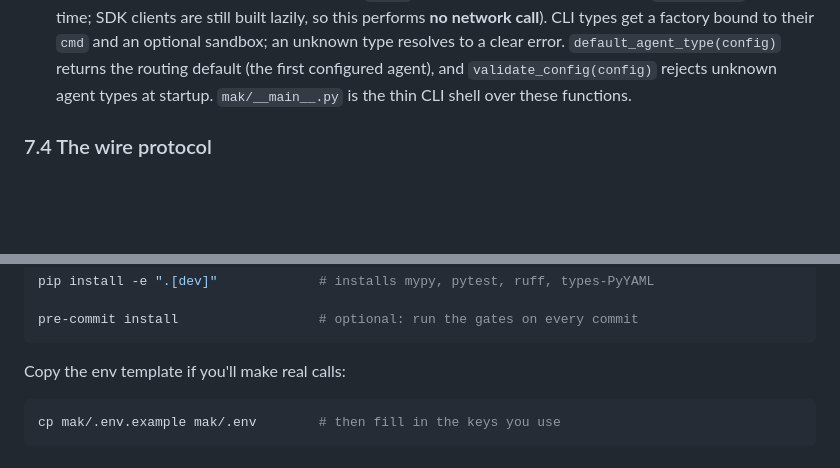
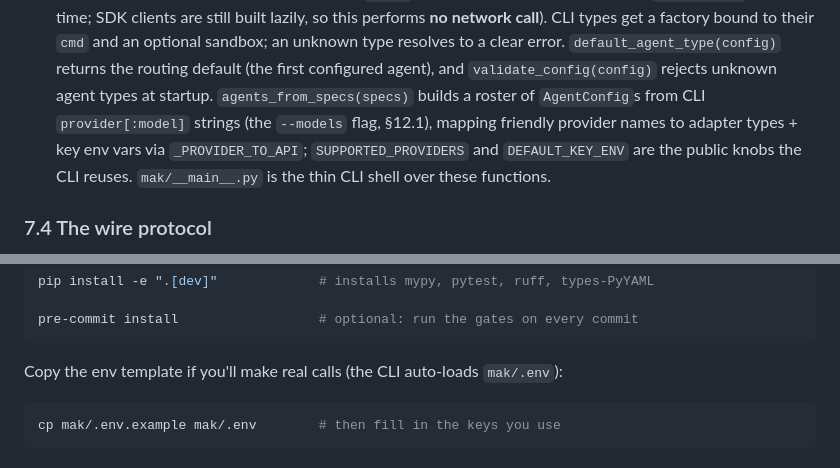
Before and after one commit to chaseungjoon/multi-agent-kernel, a Markdown page: CONTRIBUTING.md, 2 parts joined by grey strips. Rendered like a GitHub page; blank space fills up the shorter version.

````diff
--- a/CONTRIBUTING.md
+++ b/CONTRIBUTING.md
@@ -766,7 +766,11 @@ CLI's flags. The API adapters remain primary.
   to their `cmd` and an optional sandbox; an unknown type resolves to a clear error.
   `default_agent_type(config)` returns the routing default (the first configured
   agent), and `validate_config(config)` rejects unknown agent types at startup.
-  `mak/__main__.py` is the thin CLI shell over these functions.
+  `agents_from_specs(specs)` builds a roster of `AgentConfig`s from CLI
+  `provider[:model]` strings (the `--models` flag, §12.1), mapping friendly provider
+  names to adapter types + key env vars via `_PROVIDER_TO_API`; `SUPPORTED_PROVIDERS`
+  and `DEFAULT_KEY_ENV` are the public knobs the CLI reuses. `mak/__main__.py` is the
+  thin CLI shell over these functions.
 
 ### 7.4 The wire protocol
 
@@ -986,7 +1047,7 @@ pip install -e ".[dev]"             # installs mypy, pytest, ruff, types-PyYAML
 pre-commit install                  # optional: run the gates on every commit
 ```
 
-Copy the env template if you'll make real calls:
+Copy the env template if you'll make real calls (the CLI auto-loads `mak/.env`):
 
 ```bash
 cp mak/.env.example mak/.env        # then fill in the keys you use
````
Also changed, not shown: other parts of CONTRIBUTING.md (+69 -12 lines), README.md (+62 -12 lines).
